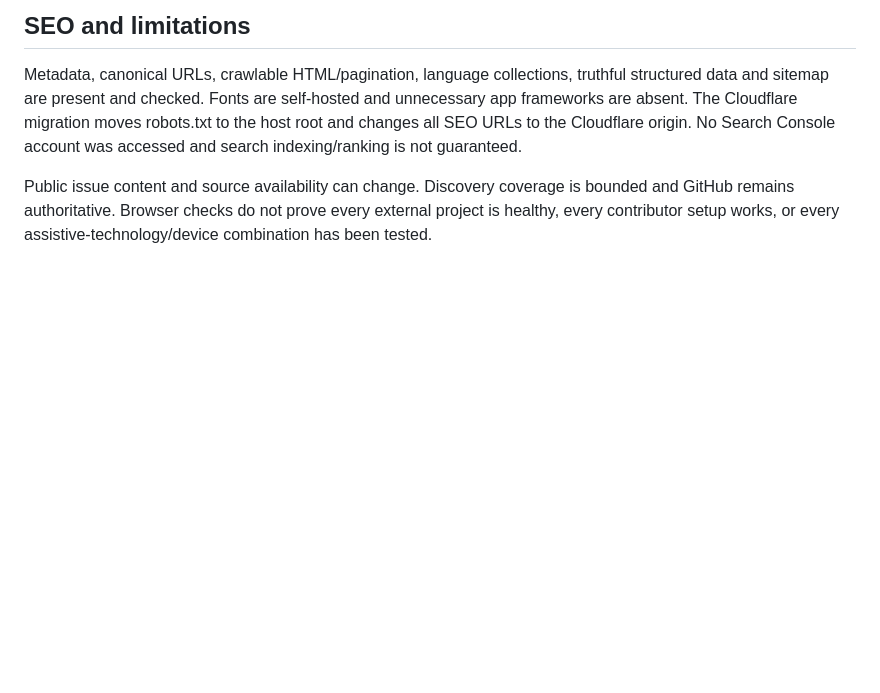
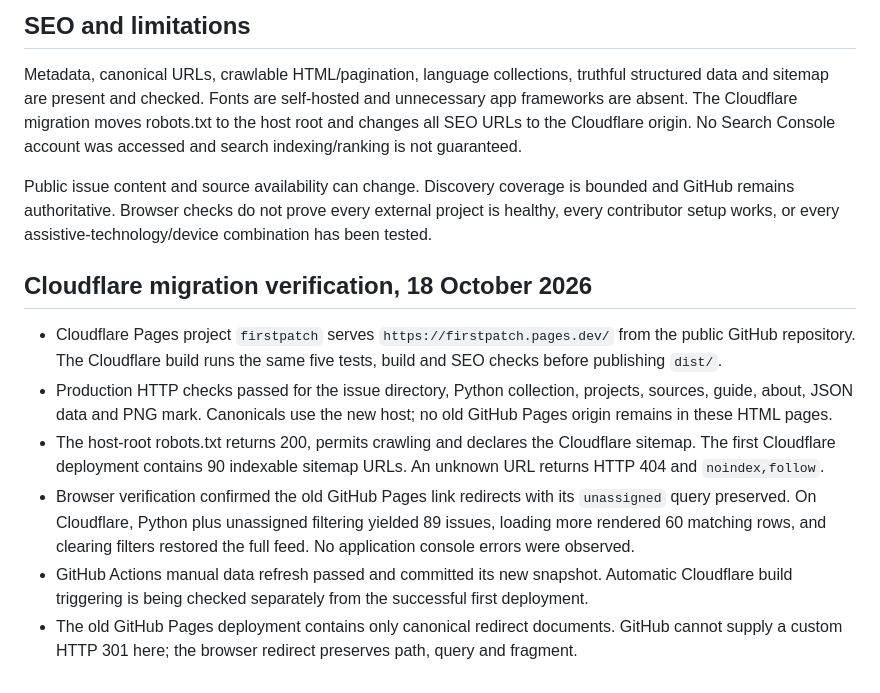
Before and after one commit to ardanngrha/firstpatch, a Markdown page: QUALITY.md, the part around the change. GitHub-like rendering; blank space fills up the shorter version.

Commit message:
Record Cloudflare production SEO and browser verification

```diff
--- a/QUALITY.md
+++ b/QUALITY.md
@@ -61,3 +61,12 @@ See the element-by-element results in `design-qa.md`. The browser verified searc
 Metadata, canonical URLs, crawlable HTML/pagination, language collections, truthful structured data and sitemap are present and checked. Fonts are self-hosted and unnecessary app frameworks are absent. The Cloudflare migration moves robots.txt to the host root and changes all SEO URLs to the Cloudflare origin. No Search Console account was accessed and search indexing/ranking is not guaranteed.
 
 Public issue content and source availability can change. Discovery coverage is bounded and GitHub remains authoritative. Browser checks do not prove every external project is healthy, every contributor setup works, or every assistive-technology/device combination has been tested.
+
+## Cloudflare migration verification, 18 October 2026
+
+- Cloudflare Pages project `firstpatch` serves `https://firstpatch.pages.dev/` from the public GitHub repository. The Cloudflare build runs the same five tests, build and SEO checks before publishing `dist/`.
+- Production HTTP checks passed for the issue directory, Python collection, projects, sources, guide, about, JSON data and PNG mark. Canonicals use the new host; no old GitHub Pages origin remains in these HTML pages.
+- The host-root robots.txt returns 200, permits crawling and declares the Cloudflare sitemap. The first Cloudflare deployment contains 90 indexable sitemap URLs. An unknown URL returns HTTP 404 and `noindex,follow`.
+- Browser verification confirmed the old GitHub Pages link redirects with its `unassigned` query preserved. On Cloudflare, Python plus unassigned filtering yielded 89 issues, loading more rendered 60 matching rows, and clearing filters restored the full feed. No application console errors were observed.
+- GitHub Actions manual data refresh passed and committed its new snapshot. Automatic Cloudflare build triggering is being checked separately from the successful first deployment.
+- The old GitHub Pages deployment contains only canonical redirect documents. GitHub cannot supply a custom HTTP 301 here; the browser redirect preserves path, query and fragment.
```
